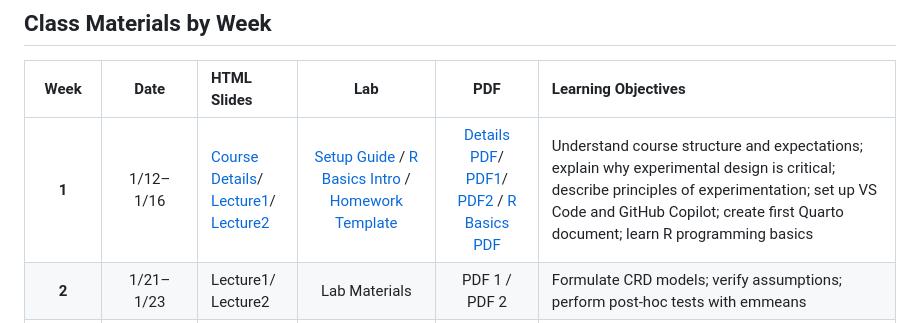
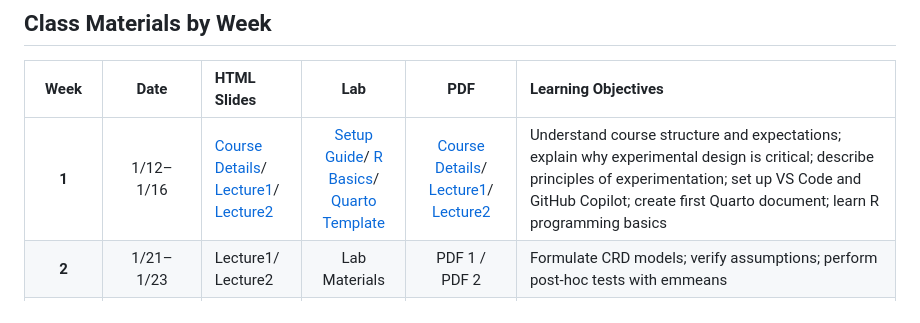
Before and after one commit to samuelbfernandes/agst50104-lectures, a Markdown page: README.md, the part around the change. Rendered like a GitHub page.

Commit message:
Update README with textbook and template links, clarify lab resources

```diff
--- a/README.md
+++ b/README.md
@@ -8,7 +8,7 @@ This course uses **Oehlert, G. W. (2010). *A First Course in Design and Analysis
 
 | Week | Date | HTML Slides | Lab | PDF | Learning Objectives |
 |:----:|:----:|:------------|:---:|:---:|:-------------------|
-| **1** | 1/12–1/16 | <a href="https://samuelbfernandes.github.io/agst50104-lectures/lecture00_week01.html" target="_blank">Course Details</a>/<br> <a href="https://samuelbfernandes.github.io/agst50104-lectures/lecture01_week01.html" target="_blank">Lecture1</a>/<br> <a href="https://samuelbfernandes.github.io/agst50104-lectures/lecture02_week01.html" target="_blank">Lecture2</a> | <a href="https://samuelbfernandes.github.io/agst50104-lectures/docs/index.html" target="_blank">Setup Guide</a> / <a href="https://samuelbfernandes.github.io/agst50104-lectures/r_basics.html" target="_blank">R Basics Intro</a> / <a href="https://samuelbfernandes.github.io/agst50104-lectures/quarto_intro_homework_template.pdf" target="_blank">Homework Template</a> | <a href="https://samuelbfernandes.github.io/agst50104-lectures/lecture00_week01.pdf" target="_blank">Details PDF</a>/<br> <a href="https://samuelbfernandes.github.io/agst50104-lectures/lecture01_week01.pdf" target="_blank">PDF1</a>/<br> <a href="https://samuelbfernandes.github.io/agst50104-lectures/lecture02_week01.pdf" target="_blank">PDF2</a> / <a href="https://samuelbfernandes.github.io/agst50104-lectures/r_basics.pdf" target="_blank">R Basics PDF</a> | Understand course structure and expectations; explain why experimental design is critical; describe principles of experimentation; set up VS Code and GitHub Copilot; create first Quarto document; learn R programming basics |
+| **1** | 1/12–1/16 | <a href="https://samuelbfernandes.github.io/agst50104-lectures/lecture00_week01.html" target="_blank">Course Details</a>/<br> <a href="https://samuelbfernandes.github.io/agst50104-lectures/lecture01_week01.html" target="_blank">Lecture1</a>/<br> <a href="https://samuelbfernandes.github.io/agst50104-lectures/lecture02_week01.html" target="_blank">Lecture2</a> | <a href="https://samuelbfernandes.github.io/agst50104-lectures/docs/index.html" target="_blank">Setup Guide</a>/ <a href="https://samuelbfernandes.github.io/agst50104-lectures/r_basics.pdf" target="_blank">R Basics</a>/<br> <a href="https://samuelbfernandes.github.io/agst50104-lectures/quarto_intro_homework_template.pdf" target="_blank">Quarto Template</a> | <a href="https://samuelbfernandes.github.io/agst50104-lectures/lecture00_week01.pdf" target="_blank">Course Details</a>/<br> <a href="https://samuelbfernandes.github.io/agst50104-lectures/lecture01_week01.pdf" target="_blank">Lecture1</a>/<br> <a href="https://samuelbfernandes.github.io/agst50104-lectures/lecture02_week01.pdf" target="_blank">Lecture2</a> | Understand course structure and expectations; explain why experimental design is critical; describe principles of experimentation; set up VS Code and GitHub Copilot; create first Quarto document; learn R programming basics |
 | **2** | 1/21–1/23 | Lecture1/<br>Lecture2 | Lab Materials | PDF 1 /<br>PDF 2 | Formulate CRD models; verify assumptions; perform post-hoc tests with emmeans |
 | **3** | 1/26–1/30 | Lecture1/<br> Lecture2 | Lab Materials | PDF 1 /<br> PDF 2 | Construct orthogonal contrasts; conduct power analysis; explain blocking principles; design RCBD experiments |
 | **4** | 2/2–2/6 | Lecture1/<br> Lecture2 | Lab Materials | PDF 1 /<br> PDF 2 | Estimate missing plots; perform Tukey additivity test; analyze real agricultural trials |
```
